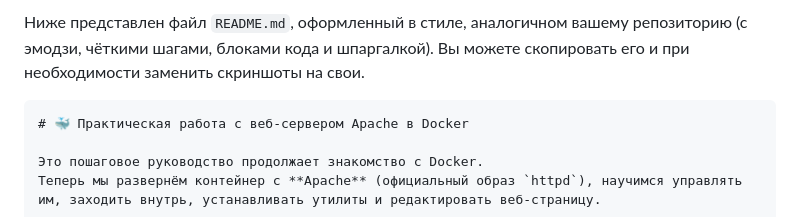
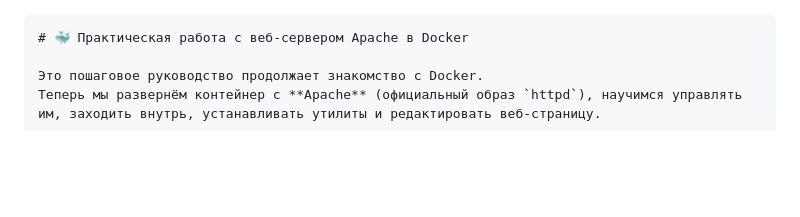
Before and after one commit to kotokhin98-netizen/docker_testing, a Markdown page: testing-apach/README.md, the part around the change. Drawn GitHub-style; blank space fills up the shorter version.

````diff
--- a/testing-apach/README.md
+++ b/testing-apach/README.md
@@ -1,4 +1,4 @@
-Ниже представлен файл `README.md`, оформленный в стиле, аналогичном вашему репозиторию (с эмодзи, чёткими шагами, блоками кода и шпаргалкой). Вы можете скопировать его и при необходимости заменить скриншоты на свои.
+
 
 ```markdown
 # 🐳 Практическая работа с веб-сервером Apache в Docker
````
